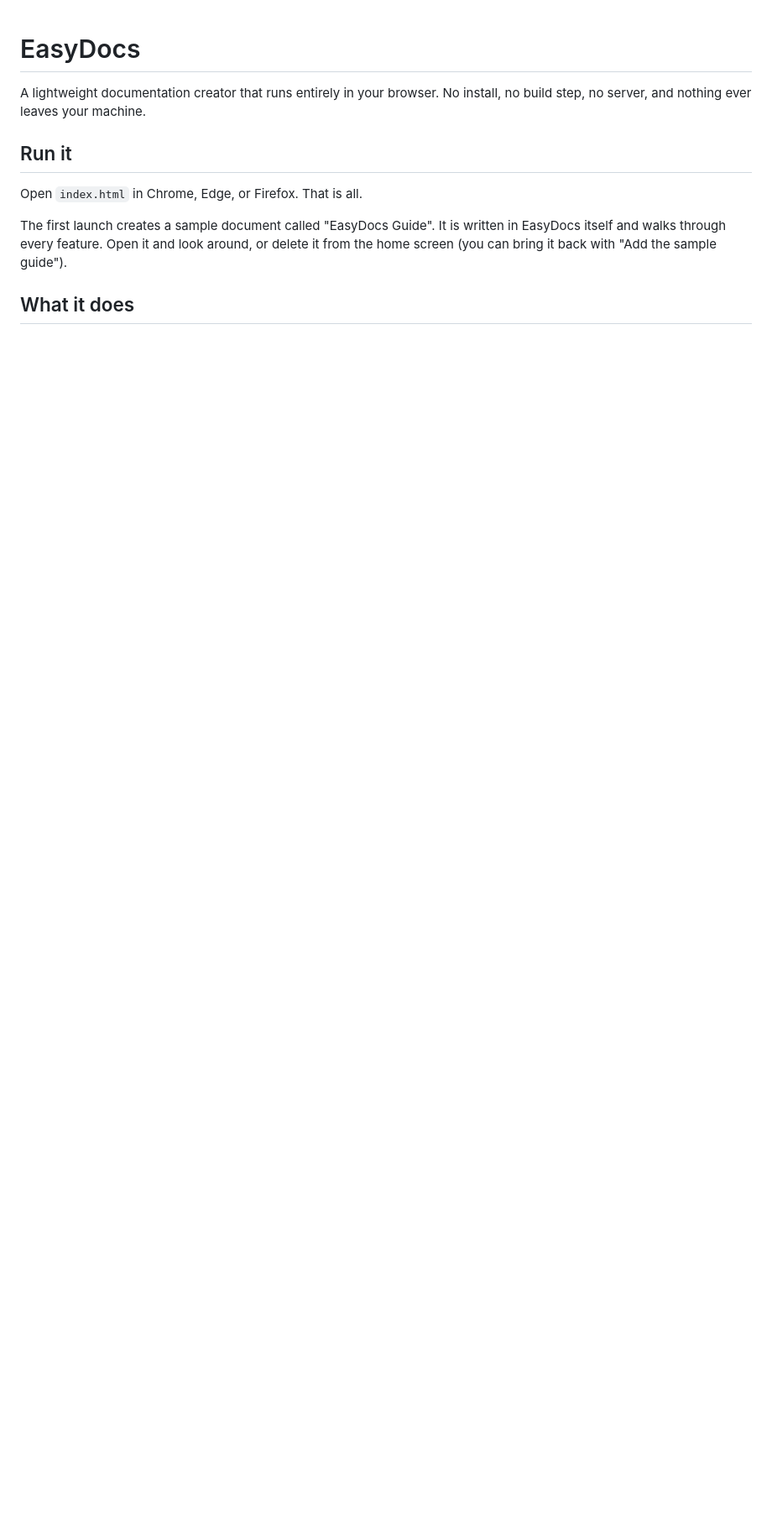
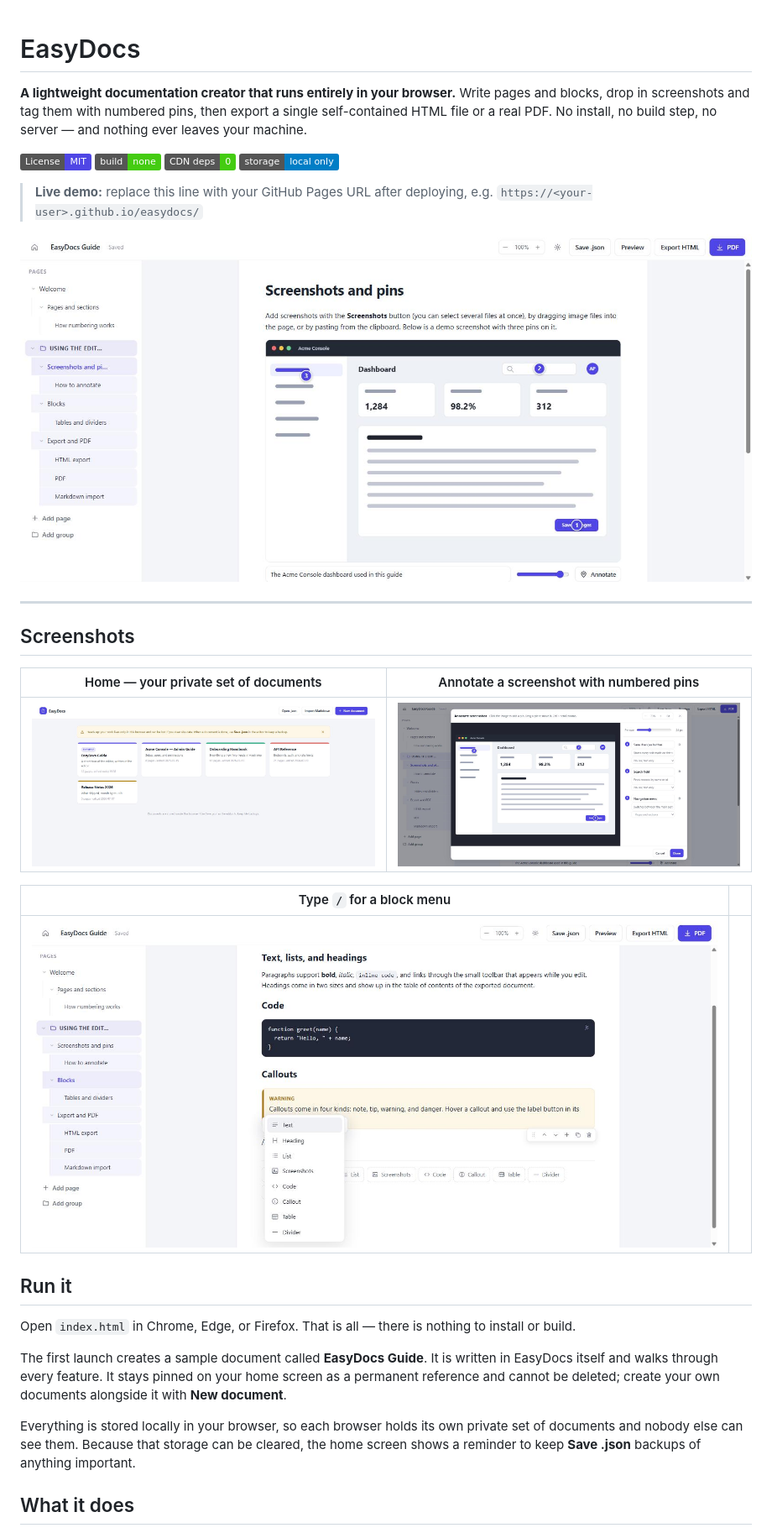
Before and after one commit to cdneeee/easydocs, a Markdown page: README.md, the part around the change printed below. Shown: that part at 84% size. Rendered like a GitHub page; pictures changed too: docs/screenshots/annotator.jpg (added), docs/screenshots/editor-annotated.jpg (added), docs/screenshots/home.jpg (added); badges without logos; blank space fills up the shorter version.

```diff
--- a/README.md
+++ b/README.md
@@ -1,12 +1,35 @@
 # EasyDocs
 
-A lightweight documentation creator that runs entirely in your browser. No install, no build step, no server, and nothing ever leaves your machine.
+**A lightweight documentation creator that runs entirely in your browser.** Write pages and blocks, drop in screenshots and tag them with numbered pins, then export a single self-contained HTML file or a real PDF. No install, no build step, no server — and nothing ever leaves your machine.
+
+![License: MIT](https://img.shields.io/badge/License-MIT-4f46e5.svg)
+![Build step: none](https://img.shields.io/badge/build-none-brightgreen)
+![External runtime deps: 0](https://img.shields.io/badge/CDN%20deps-0-brightgreen)
+![Storage: local only](https://img.shields.io/badge/storage-local%20only-informational)
+
+> **Live demo:** replace this line with your GitHub Pages URL after deploying, e.g. `https://<your-user>.github.io/easydocs/`
+
+![The EasyDocs editor with an annotated screenshot](docs/screenshots/editor-annotated.jpg)
+
+---
+
+## Screenshots
+
+| Home — your private set of documents | Annotate a screenshot with numbered pins |
+| --- | --- |
+| ![Home screen](docs/screenshots/home.jpg) | ![Screenshot annotator](docs/screenshots/annotator.jpg) |
+
+| Type `/` for a block menu | |
+| --- | --- |
+| ![Slash menu](docs/screenshots/slash-menu.jpg) | |
 
 ## Run it
 
-Open `index.html` in Chrome, Edge, or Firefox. That is all.
+Open `index.html` in Chrome, Edge, or Firefox. That is all — there is nothing to install or build.
 
-The first launch creates a sample document called "EasyDocs Guide". It is written in EasyDocs itself and walks through every feature. Open it and look around, or delete it from the home screen (you can bring it back with "Add the sample guide").
+The first launch creates a sample document called **EasyDocs Guide**. It is written in EasyDocs itself and walks through every feature. It stays pinned on your home screen as a permanent reference and cannot be deleted; create your own documents alongside it with **New document**.
+
+Everything is stored locally in your browser, so each browser holds its own private set of documents and nobody else can see them. Because that storage can be cleared, the home screen shows a reminder to keep **Save .json** backups of anything important.
 
 ## What it does
 
```
Also changed, not shown: other parts of README.md (+50 -10 lines), 12 other files.
